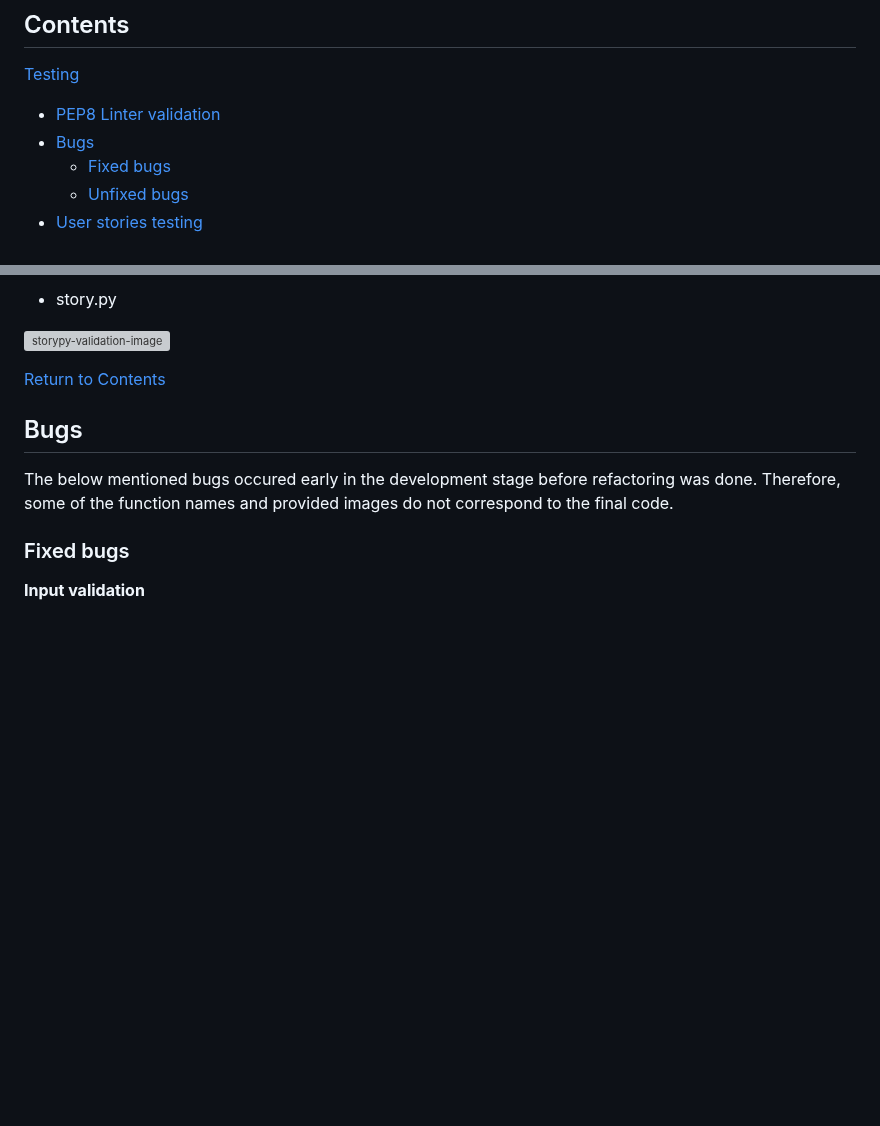
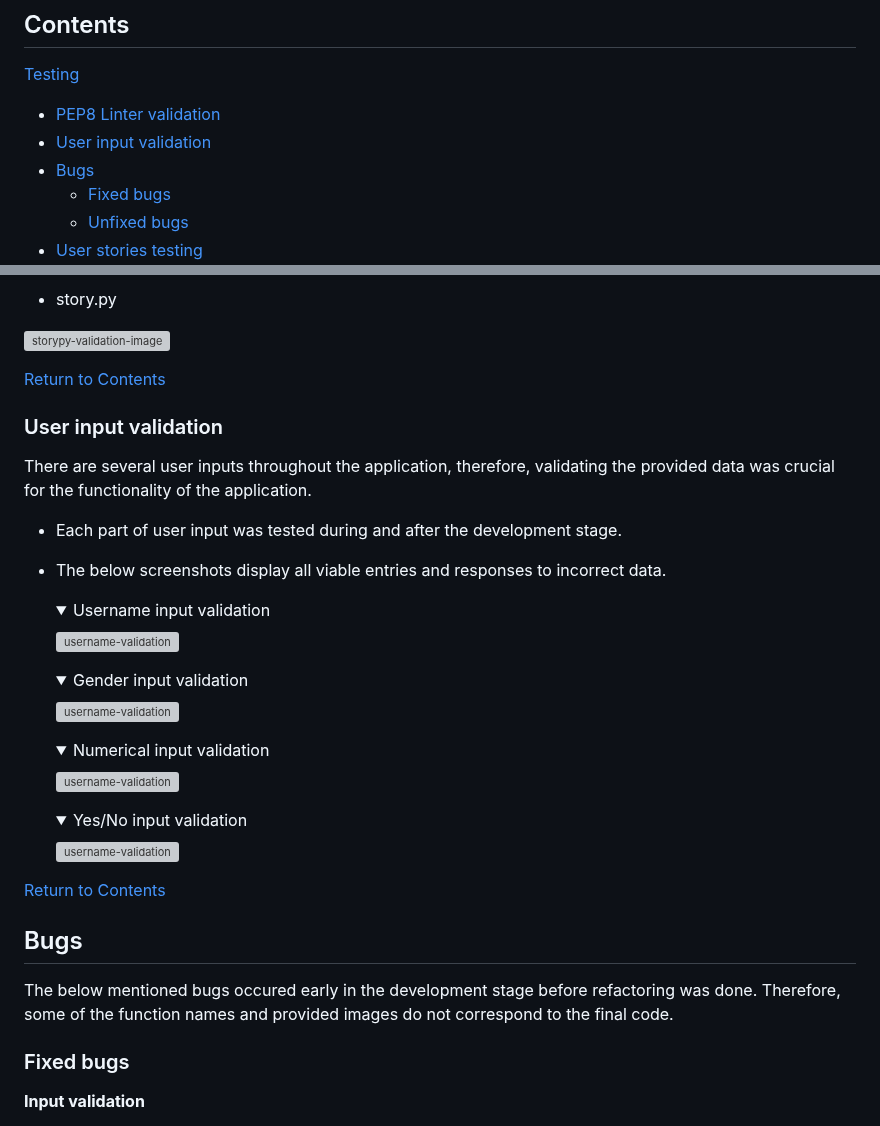
Before and after one commit to laurakond/Once-Upon-a-Time, a Markdown page: TESTING.md, 2 parts joined by grey strips. Rendered like a GitHub page; folded sections open; blank space fills up the shorter version; grey boxes are pictures that could not be loaded.

Commit message:
testing(add user input validation section)

```diff
--- a/TESTING.md
+++ b/TESTING.md
@@ -6,6 +6,7 @@ By Laura Kondrataite
 [Testing](#testing)
 
 - [PEP8 Linter validation](#pep8-linter)
+- [User input validation](#user-input-validation)
 - [Bugs](#bugs)
 	- [Fixed bugs](#fixed-bugs)
 	- [Unfixed bugs](#unfixed-bugs)
@@ -30,6 +31,38 @@ I tested the code against the Python linter validator throughout the development
 
 [Return to Contents](#contents)
 
+
+### User input validation
+
+There are several user inputs throughout the application, therefore, validating the provided data was crucial for the functionality of the application.
+- Each part of user input was tested during and after the development stage.
+- The below screenshots display all viable entries and responses to incorrect data.
+
+    <details>
+    <summary>Username input validation</summary>
+
+    ![username-validation](assets/documentation/images/testing/validation-images/user-name-validation.jpeg)
+    </details>
+
+    <details>
+    <summary>Gender input validation</summary>
+
+    ![username-validation](assets/documentation/images/testing/validation-images/gender-validation.jpeg)
+    </details>
+
+    <details>
+    <summary>Numerical input validation</summary>
+
+    ![username-validation](assets/documentation/images/testing/validation-images/validation-1-2.jpeg)
+    </details>
+
+    <details>
+    <summary>Yes/No input validation</summary>
+
+    ![username-validation](assets/documentation/images/testing/validation-images/validation-y-n.jpeg)
+    </details>
+
+[Return to Contents](#contents)
 
 ## Bugs
 
```
